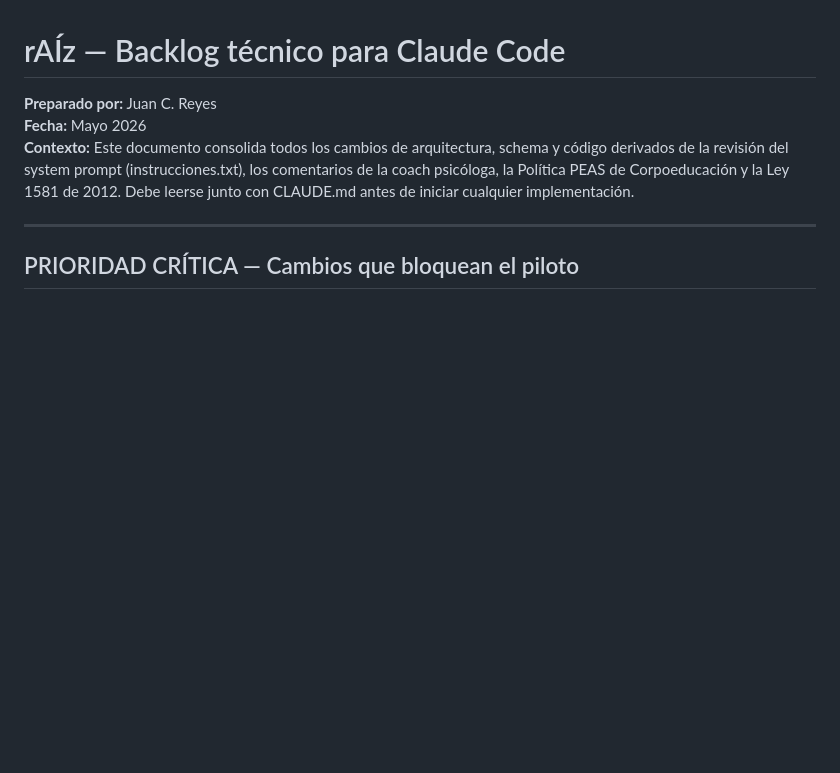
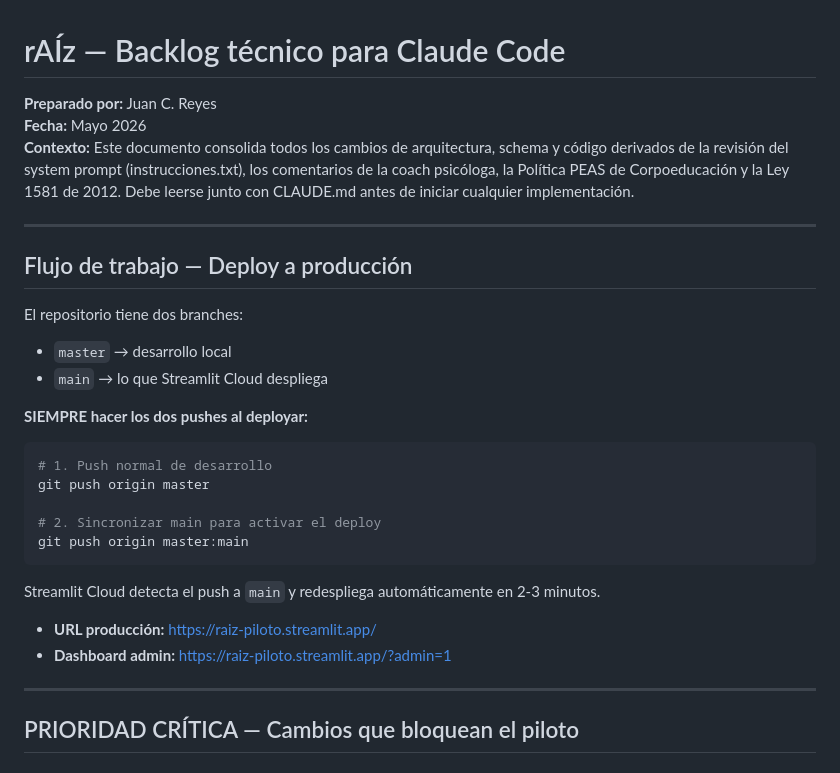
Before and after one commit to Taurox485/raiz-beta, a Markdown page: raiz_claude_code_backlog.md, the part around the change. Drawn GitHub-style; blank space fills up the shorter version.

Commit message:
docs: agregar flujo de deploy al backlog

````diff
--- a/raiz_claude_code_backlog.md
+++ b/raiz_claude_code_backlog.md
@@ -2,6 +2,29 @@
 **Preparado por:** Juan C. Reyes
 **Fecha:** Mayo 2026
 **Contexto:** Este documento consolida todos los cambios de arquitectura, schema y código derivados de la revisión del system prompt (instrucciones.txt), los comentarios de la coach psicóloga, la Política PEAS de Corpoeducación y la Ley 1581 de 2012. Debe leerse junto con CLAUDE.md antes de iniciar cualquier implementación.
+
+---
+
+## Flujo de trabajo — Deploy a producción
+
+El repositorio tiene dos branches:
+- `master` → desarrollo local
+- `main` → lo que Streamlit Cloud despliega
+
+**SIEMPRE hacer los dos pushes al deployar:**
+
+```bash
+# 1. Push normal de desarrollo
+git push origin master
+
+# 2. Sincronizar main para activar el deploy
+git push origin master:main
+```
+
+Streamlit Cloud detecta el push a `main` y redespliega automáticamente en 2-3 minutos.
+
+- **URL producción:** https://raiz-piloto.streamlit.app/
+- **Dashboard admin:** https://raiz-piloto.streamlit.app/?admin=1
 
 ---
 
````
